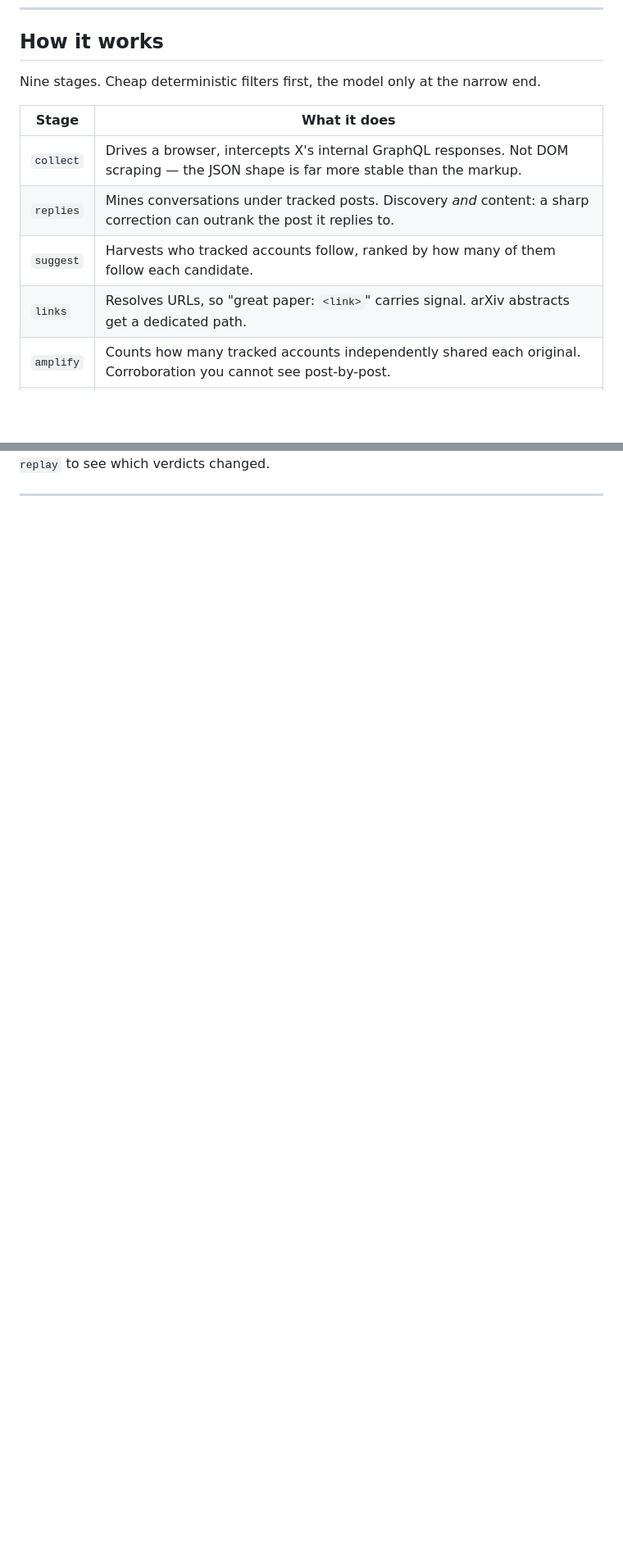
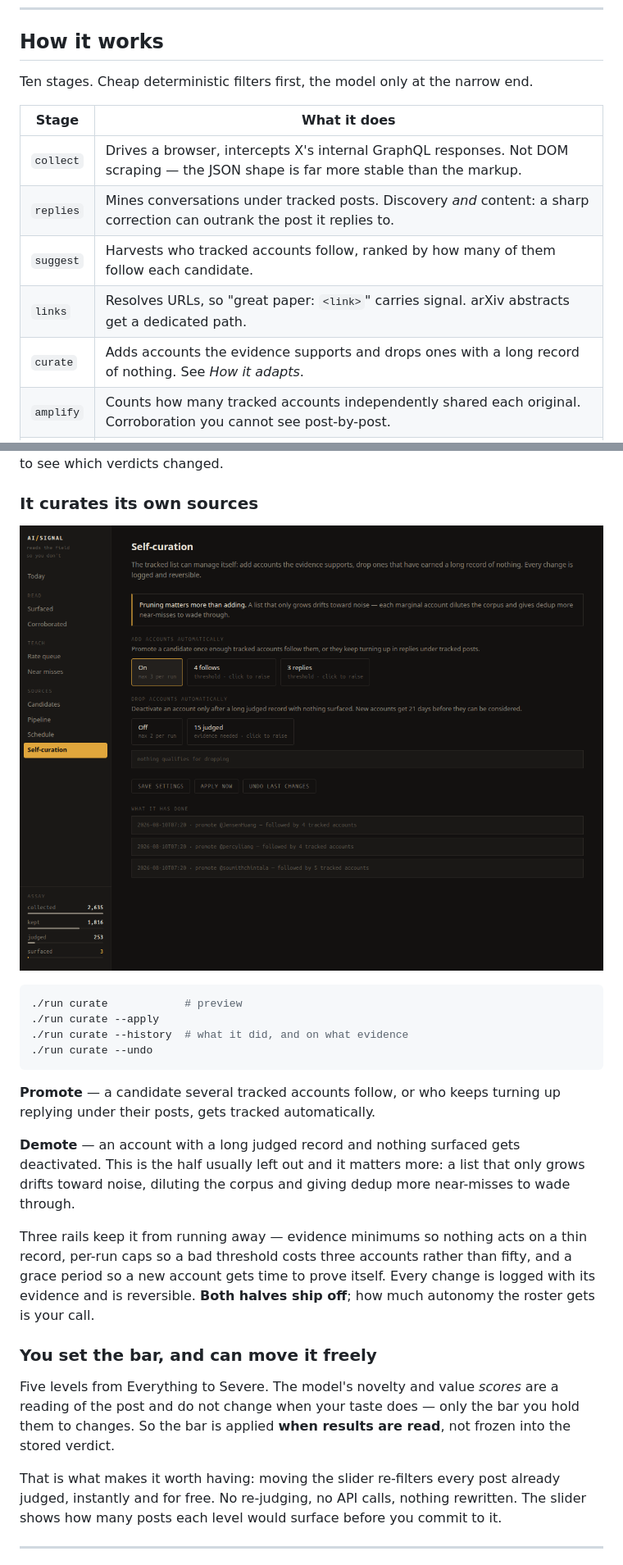
Before and after one commit to josephs-ai/twitter-info-grabber, a Markdown page: README.md, 2 parts joined by grey strips. Shown at 82% size. GitHub-like rendering; pictures changed too: ui/assets/screenshot-curation.png (added); blank space fills up the shorter version.

````diff
--- a/README.md
+++ b/README.md
@@ -115,7 +115,7 @@ python tests/smoke.py
 
 ## How it works
 
-Nine stages. Cheap deterministic filters first, the model only at the narrow end.
+Ten stages. Cheap deterministic filters first, the model only at the narrow end.
 
 | Stage | What it does |
 |---|---|
@@ -123,6 +123,7 @@ Nine stages. Cheap deterministic filters first, the model only at the narrow end
 | `replies` | Mines conversations under tracked posts. Discovery *and* content: a sharp correction can outrank the post it replies to. |
 | `suggest` | Harvests who tracked accounts follow, ranked by how many of them follow each candidate. |
 | `links` | Resolves URLs, so "great paper: `<link>`" carries signal. arXiv abstracts get a dedicated path. |
+| `curate` | Adds accounts the evidence supports and drops ones with a long record of nothing. See *How it adapts*. |
 | `amplify` | Counts how many tracked accounts independently shared each original. Corroboration you cannot see post-by-post. |
 | `threads` | Stitches self-threads into one unit. A 12-post thread is one idea, not twelve. |
 | `dedup` | Embeds every post twice — lexical and semantic — and takes the max. Near-duplicates drop before any API call. |
@@ -159,3 +180,41 @@ weighted first. After editing the prompt, bump `PROMPT_VERSION` in
 `tracker/judge.py` and run `./run replay` to see which verdicts changed.
 
+### It curates its own sources
+
+![Self-curation](ui/assets/screenshot-curation.png)
+
+
+```bash
+./run curate            # preview
+./run curate --apply
+./run curate --history  # what it did, and on what evidence
+./run curate --undo
+```
+
+**Promote** — a candidate several tracked accounts follow, or who keeps turning
+up replying under their posts, gets tracked automatically.
+
+**Demote** — an account with a long judged record and nothing surfaced gets
+deactivated. This is the half usually left out and it matters more: a list that
+only grows drifts toward noise, diluting the corpus and giving dedup more
+near-misses to wade through.
+
+Three rails keep it from running away — evidence minimums so nothing acts on a
+thin record, per-run caps so a bad threshold costs three accounts rather than
+fifty, and a grace period so a new account gets time to prove itself. Every
+change is logged with its evidence and is reversible. **Both halves ship off**;
+how much autonomy the roster gets is your call.
+
+### You set the bar, and can move it freely
+
+Five levels from Everything to Severe. The model's novelty and value *scores*
+are a reading of the post and do not change when your taste does — only the bar
+you hold them to changes. So the bar is applied **when results are read**, not
+frozen into the stored verdict.
+
+That is what makes it worth having: moving the slider re-filters every post
+already judged, instantly and for free. No re-judging, no API calls, nothing
+rewritten. The slider shows how many posts each level would surface before you
+commit to it.
+
 ---
````
Also changed, not shown: other parts of README.md (+48 -7 lines), ui/assets/screenshot-schedule.png (added), ui/assets/screenshot-surfaced.png (added).
